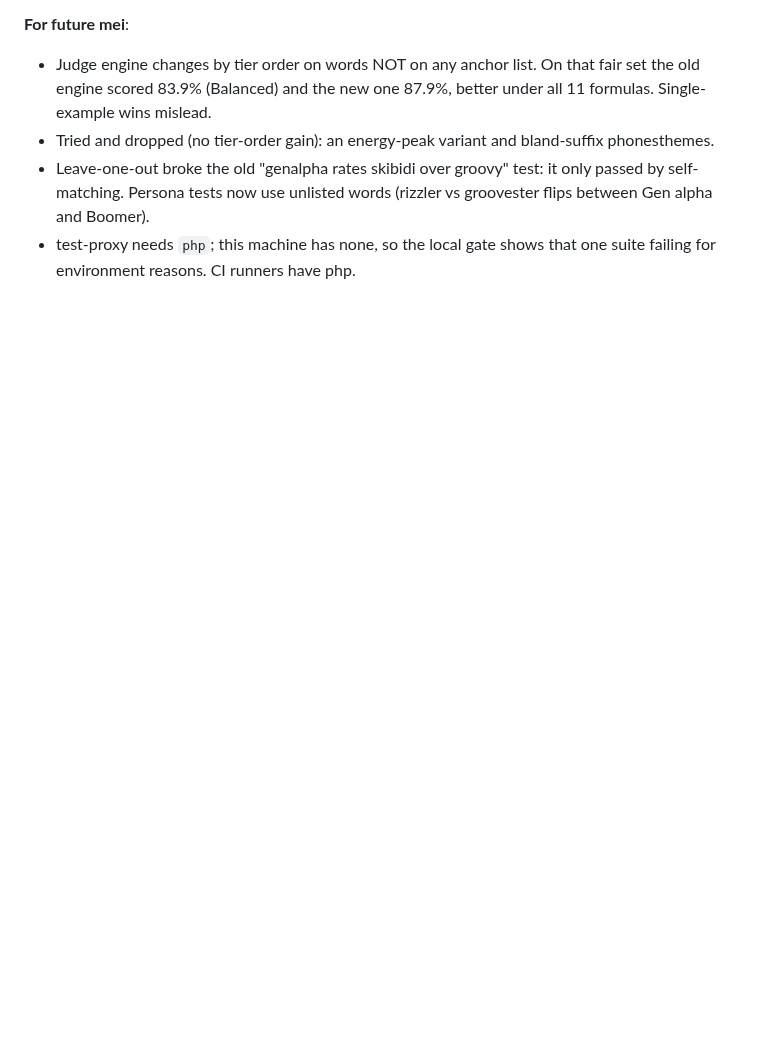
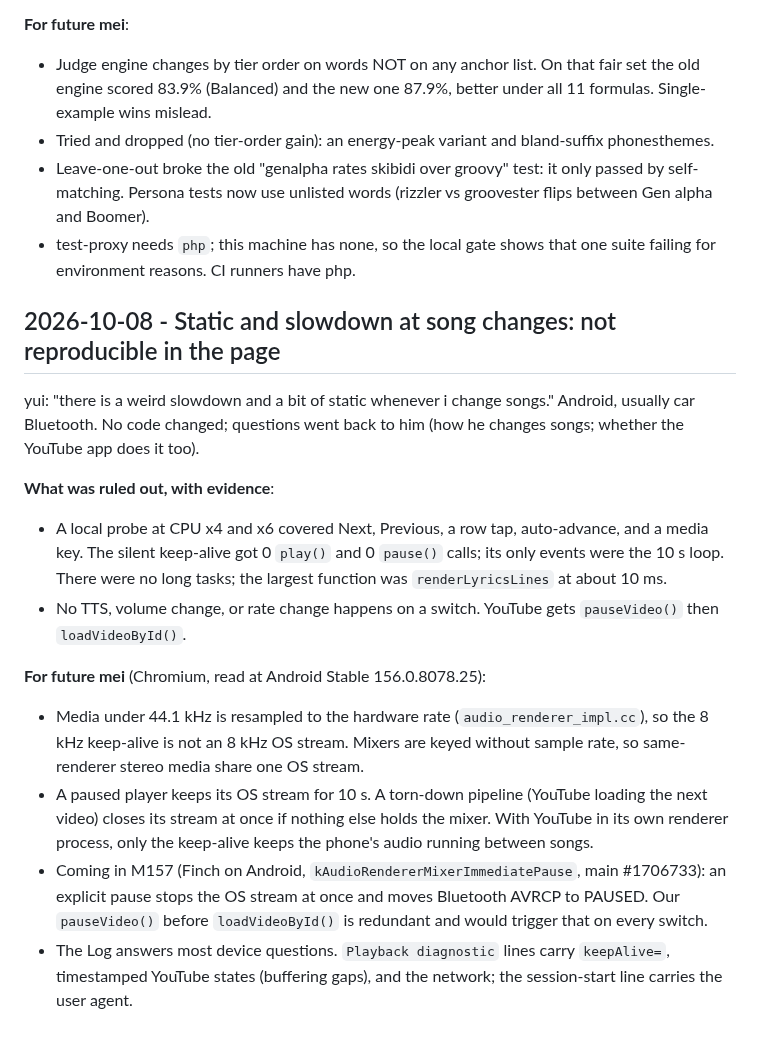
Before and after one commit to ernop/voice-wei, a Markdown page: .cursor/diary.md, the part around the change. GitHub-like rendering; blank space fills up the shorter version.

Commit message:
Diary: song-change static investigation; Chromium audio stream facts for the player
Co-authored-by: Ernest French <ernestfrench@gmail.com>

```diff
--- a/.cursor/diary.md
+++ b/.cursor/diary.md
@@ -1389,3 +1389,34 @@ restore command is in product-goals ("Removed tabs"), and the
   (rizzler vs groovester flips between Gen alpha and Boomer).
 - test-proxy needs `php`; this machine has none, so the local gate shows
   that one suite failing for environment reasons. CI runners have php.
+
+## 2026-10-08 - Static and slowdown at song changes: not reproducible in the page
+
+yui: "there is a weird slowdown and a bit of static whenever i change
+songs." Android, usually car Bluetooth. No code changed; questions went back
+to him (how he changes songs; whether the YouTube app does it too).
+
+**What was ruled out, with evidence**:
+- A local probe at CPU x4 and x6 covered Next, Previous, a row tap,
+  auto-advance, and a media key. The silent keep-alive got 0 `play()` and 0
+  `pause()` calls; its only events were the 10 s loop. There were no long
+  tasks; the largest function was `renderLyricsLines` at about 10 ms.
+- No TTS, volume change, or rate change happens on a switch. YouTube gets
+  `pauseVideo()` then `loadVideoById()`.
+
+**For future mei** (Chromium, read at Android Stable 156.0.8078.25):
+- Media under 44.1 kHz is resampled to the hardware rate
+  (`audio_renderer_impl.cc`), so the 8 kHz keep-alive is not an 8 kHz OS
+  stream. Mixers are keyed without sample rate, so same-renderer stereo media
+  share one OS stream.
+- A paused player keeps its OS stream for 10 s. A torn-down pipeline (YouTube
+  loading the next video) closes its stream at once if nothing else holds the
+  mixer. With YouTube in its own renderer process, only the keep-alive keeps
+  the phone's audio running between songs.
+- Coming in M157 (Finch on Android, `kAudioRendererMixerImmediatePause`,
+  main #1706733): an explicit pause stops the OS stream at once and moves
+  Bluetooth AVRCP to PAUSED. Our `pauseVideo()` before `loadVideoById()` is
+  redundant and would trigger that on every switch.
+- The Log answers most device questions. `Playback diagnostic` lines carry
+  `keepAlive=`, timestamped YouTube states (buffering gaps), and the
+  network; the session-start line carries the user agent.
```
